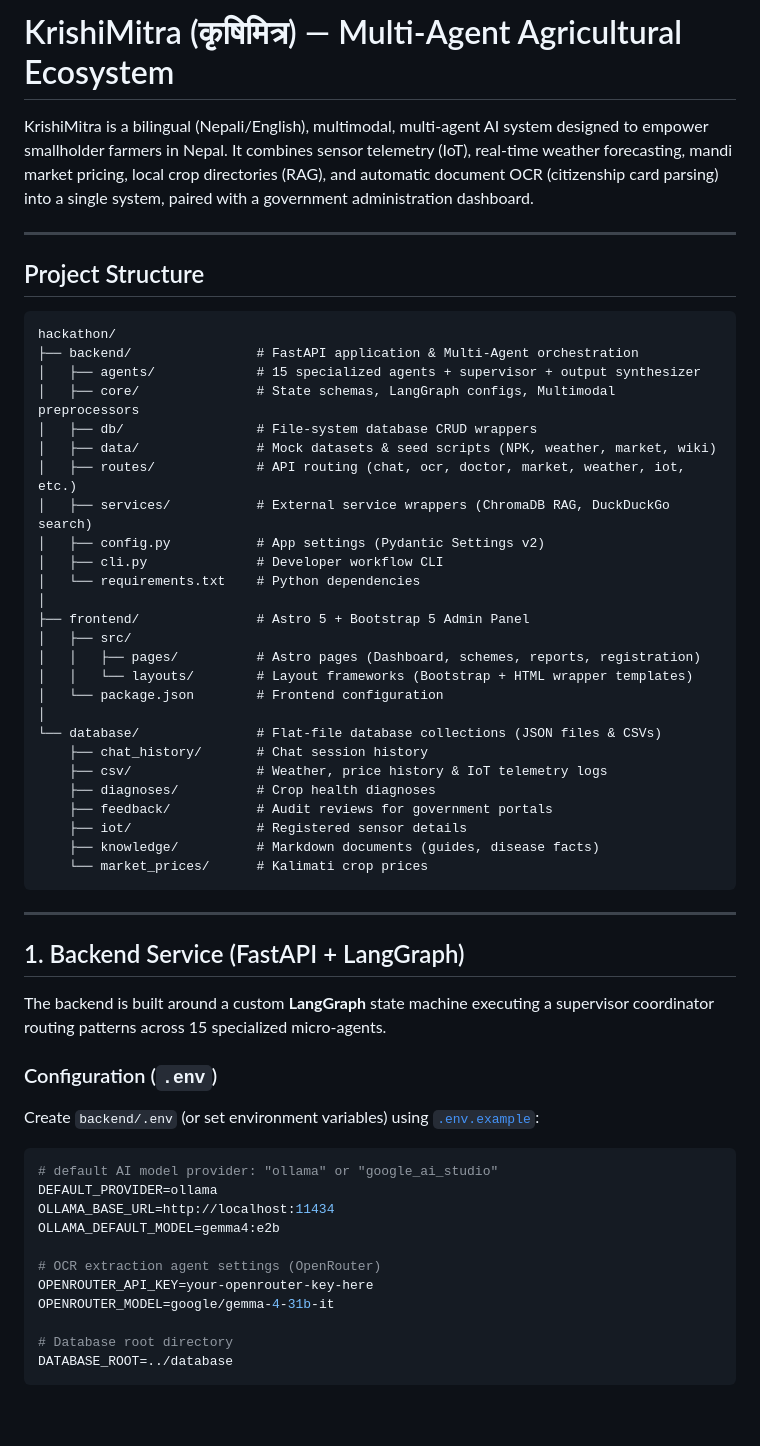
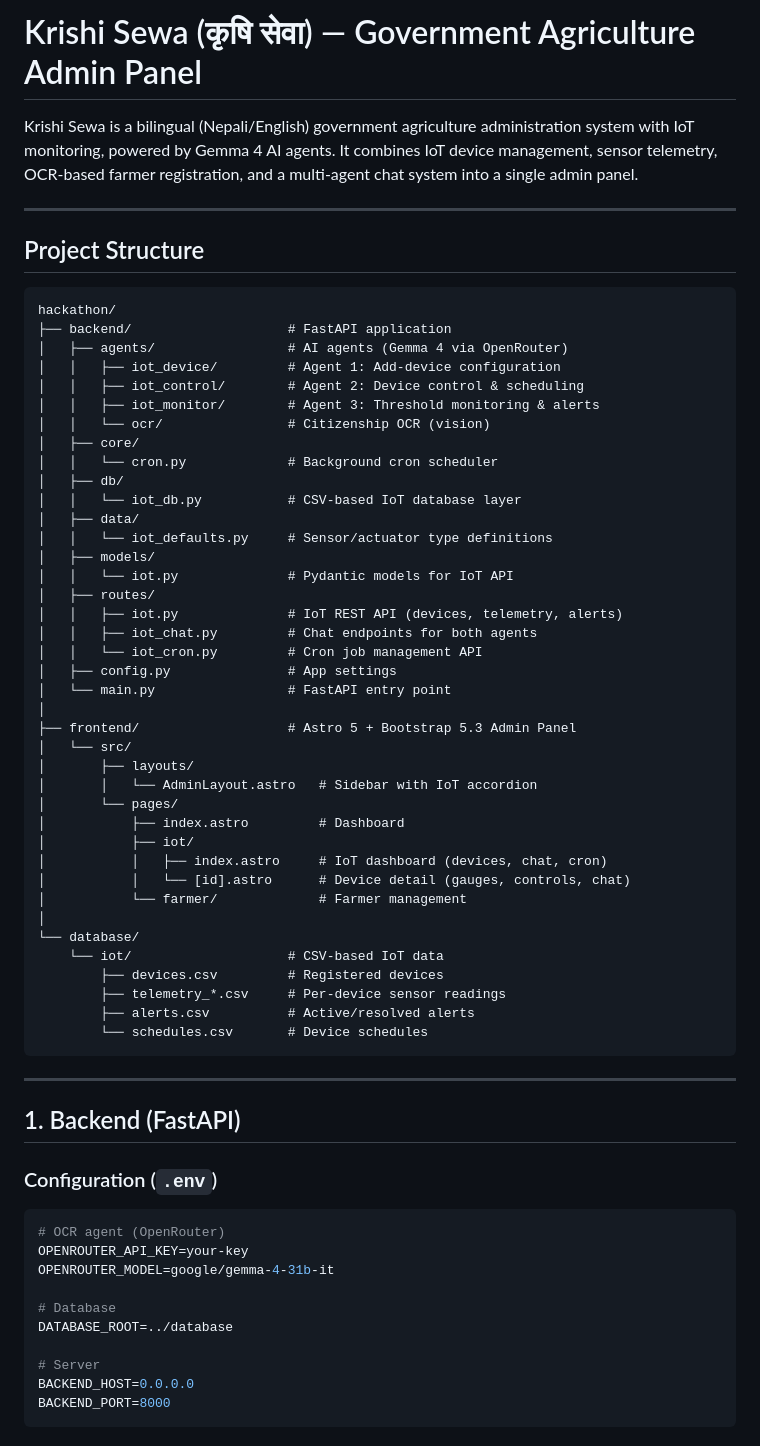
Before and after one commit to aitalimcom/test_sun, a Markdown page: README.md, the part around one of its changes. GitHub-like rendering; blank space fills up the shorter version.

Commit message:
Update README with IoT monitoring station documentation

````diff
--- a/README.md
+++ b/README.md
@@ -1,6 +1,6 @@
-# KrishiMitra (कृषिमित्र) — Multi-Agent Agricultural Ecosystem
+# Krishi Sewa (कृषि सेवा) — Government Agriculture Admin Panel
 
-KrishiMitra is a bilingual (Nepali/English), multimodal, multi-agent AI system designed to empower smallholder farmers in Nepal. It combines sensor telemetry (IoT), real-time weather forecasting, mandi market pricing, local crop directories (RAG), and automatic document OCR (citizenship card parsing) into a single system, paired with a government administration dashboard.
+Krishi Sewa is a bilingual (Nepali/English) government agriculture administration system with IoT monitoring, powered by Gemma 4 AI agents. It combines IoT device management, sensor telemetry, OCR-based farmer registration, and a multi-agent chat system into a single admin panel.
 
 ---
 
@@ -8,52 +8,61 @@ KrishiMitra is a bilingual (Nepali/English), multimodal, multi-agent AI system d
 
 ```text
 hackathon/
-├── backend/                # FastAPI application & Multi-Agent orchestration
-│   ├── agents/             # 15 specialized agents + supervisor + output synthesizer
-│   ├── core/               # State schemas, LangGraph configs, Multimodal preprocessors
-│   ├── db/                 # File-system database CRUD wrappers
-│   ├── data/               # Mock datasets & seed scripts (NPK, weather, market, wiki)
-│   ├── routes/             # API routing (chat, ocr, doctor, market, weather, iot, etc.)
-│   ├── services/           # External service wrappers (ChromaDB RAG, DuckDuckGo search)
-│   ├── config.py           # App settings (Pydantic Settings v2)
-│   ├── cli.py              # Developer workflow CLI
-│   └── requirements.txt    # Python dependencies
+├── backend/                    # FastAPI application
+│   ├── agents/                 # AI agents (Gemma 4 via OpenRouter)
+│   │   ├── iot_device/         # Agent 1: Add-device configuration
+│   │   ├── iot_control/        # Agent 2: Device control & scheduling
+│   │   ├── iot_monitor/        # Agent 3: Threshold monitoring & alerts
+│   │   └── ocr/                # Citizenship OCR (vision)
+│   ├── core/
+│   │   └── cron.py             # Background cron scheduler
+│   ├── db/
+│   │   └── iot_db.py           # CSV-based IoT database layer
+│   ├── data/
+│   │   └── iot_defaults.py     # Sensor/actuator type definitions
+│   ├── models/
+│   │   └── iot.py              # Pydantic models for IoT API
+│   ├── routes/
+│   │   ├── iot.py              # IoT REST API (devices, telemetry, alerts)
+│   │   ├── iot_chat.py         # Chat endpoints for both agents
+│   │   └── iot_cron.py         # Cron job management API
+│   ├── config.py               # App settings
+│   └── main.py                 # FastAPI entry point
 │
-├── frontend/               # Astro 5 + Bootstrap 5 Admin Panel
-│   ├── src/
-│   │   ├── pages/          # Astro pages (Dashboard, schemes, reports, registration)
-│   │   └── layouts/        # Layout frameworks (Bootstrap + HTML wrapper templates)
-│   └── package.json        # Frontend configuration
+├── frontend/                   # Astro 5 + Bootstrap 5.3 Admin Panel
+│   └── src/
+│       ├── layouts/
+│       │   └── AdminLayout.astro   # Sidebar with IoT accordion
+│       └── pages/
+│           ├── index.astro         # Dashboard
+│           ├── iot/
+│           │   ├── index.astro     # IoT dashboard (devices, chat, cron)
+│           │   └── [id].astro      # Device detail (gauges, controls, chat)
+│           └── farmer/             # Farmer management
 │
-└── database/               # Flat-file database collections (JSON files & CSVs)
-    ├── chat_history/       # Chat session history
-    ├── csv/                # Weather, price history & IoT telemetry logs
-    ├── diagnoses/          # Crop health diagnoses
-    ├── feedback/           # Audit reviews for government portals
-    ├── iot/                # Registered sensor details
-    ├── knowledge/          # Markdown documents (guides, disease facts)
-    └── market_prices/      # Kalimati crop prices
+└── database/
+    └── iot/                    # CSV-based IoT data
+        ├── devices.csv         # Registered devices
+        ├── telemetry_*.csv     # Per-device sensor readings
+        ├── alerts.csv          # Active/resolved alerts
+        └── schedules.csv       # Device schedules
 ```
 
 ---
 
-## 1. Backend Service (FastAPI + LangGraph)
-
-The backend is built around a custom **LangGraph** state machine executing a supervisor coordinator routing patterns across 15 specialized micro-agents.
+## 1. Backend (FastAPI)
 
 ### Configuration (`.env`)
-Create `backend/.env` (or set environment variables) using [`.env.example`](file:///.env.example):
 ```bash
-# default AI model provider: "ollama" or "google_ai_studio"
-DEFAULT_PROVIDER=ollama
-OLLAMA_BASE_URL=http://localhost:11434
-OLLAMA_DEFAULT_MODEL=gemma4:e2b
-
-# OCR extraction agent settings (OpenRouter)
-OPENROUTER_API_KEY=your-openrouter-key-here
+# OCR agent (OpenRouter)
+OPENROUTER_API_KEY=your-key
 OPENROUTER_MODEL=google/gemma-4-31b-it
 
-# Database root directory
+# Database
 DATABASE_ROOT=../database
+
+# Server
+BACKEND_HOST=0.0.0.0
+BACKEND_PORT=8000
 ```
 
````
Also changed, not shown: other parts of README.md (+103 -55 lines).
